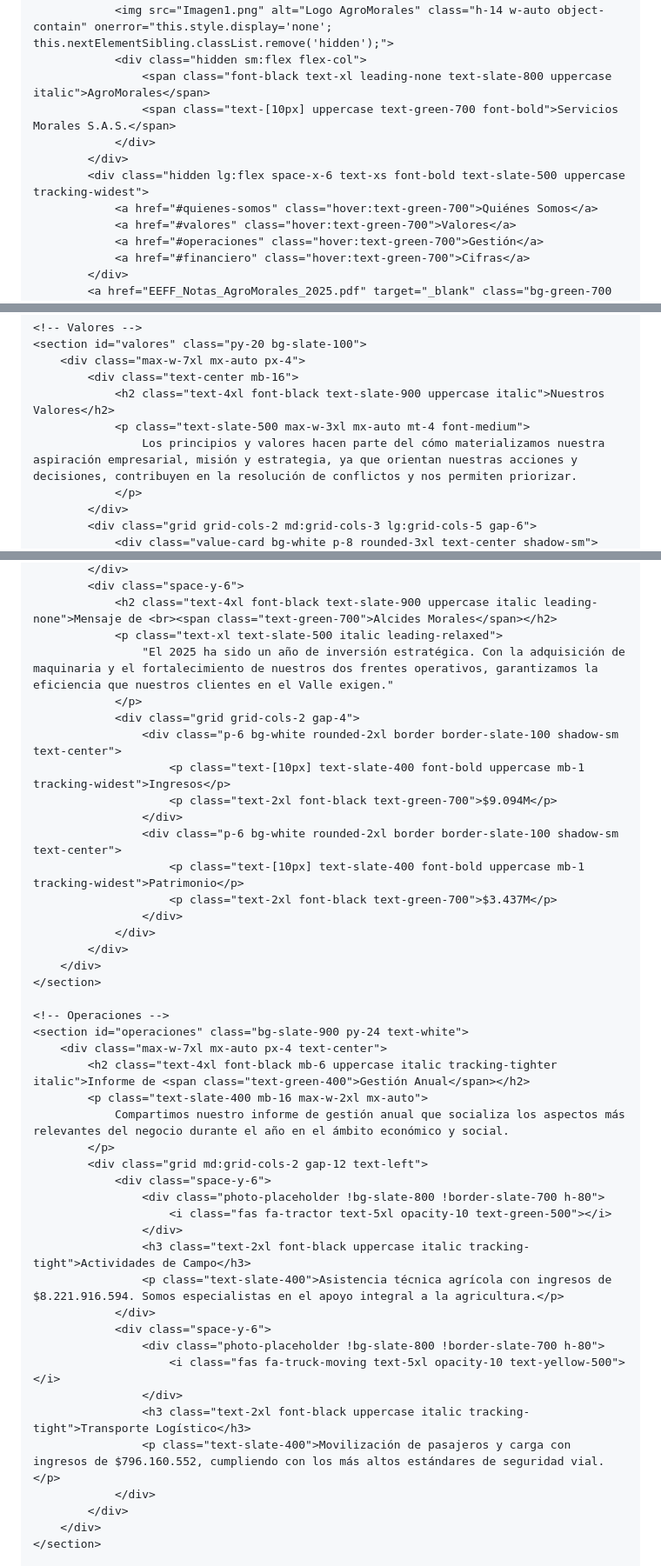
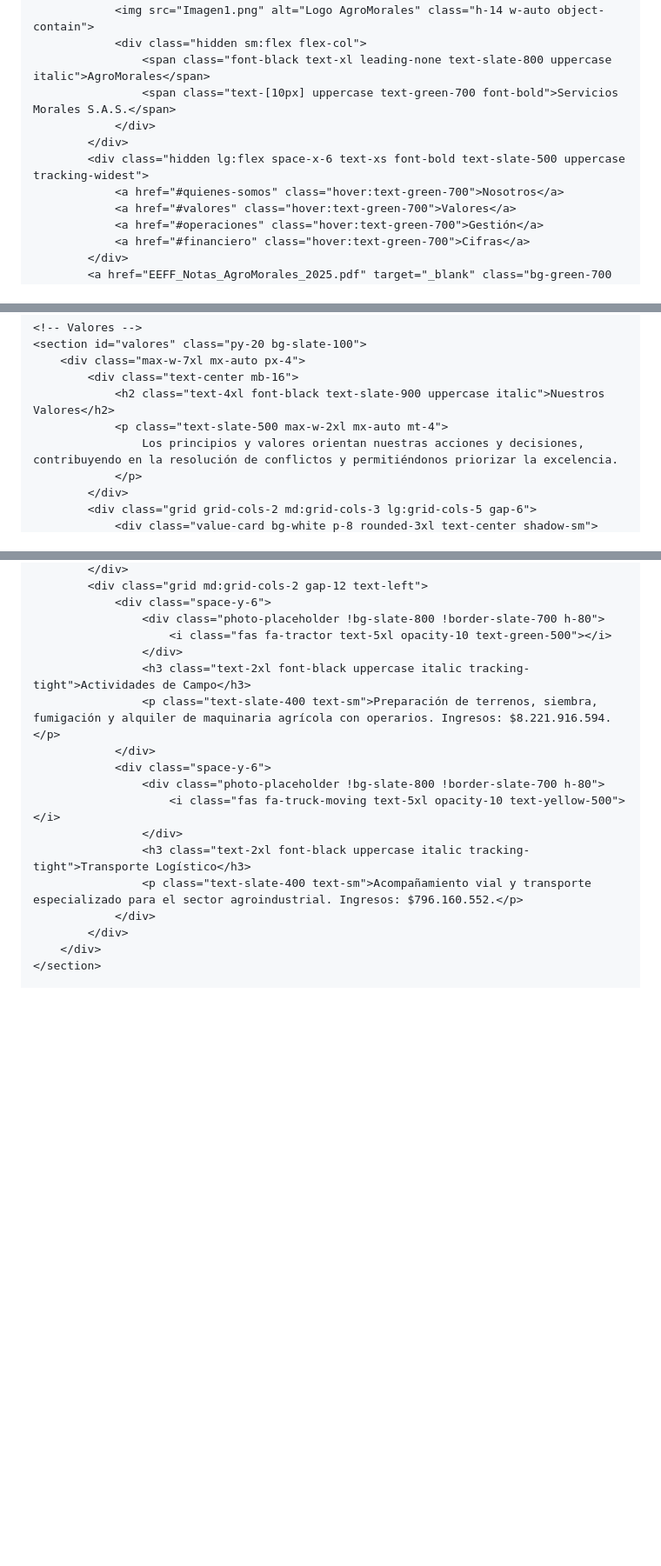
Before and after one commit to calixtoloaizamorales-png/informe_gestion_2026_AISM, a Markdown page: README.md, 3 parts joined by grey strips. Shown at 87% size. Rendered like a GitHub page; blank space fills up the shorter version.

```diff
--- a/README.md
+++ b/README.md
@@ -12,8 +12,8 @@
         .gradient-green { background: linear-gradient(135deg, #1a4d2e 0%, #2d7a44 100%); }
         .note-card { border-left: 4px solid #f59e0b; background: white; padding: 1.5rem; border-radius: 1rem; box-shadow: 0 4px 6px rgba(0,0,0,0.05); }
         .photo-placeholder { border: 2px dashed #cbd5e1; display: flex; align-items: center; justify-content: center; background: #f8fafc; min-height: 350px; border-radius: 2rem; color: #64748b; }
-        .value-card { transition: all 0.3s ease; }
-        .value-card:hover { transform: translateY(-5px); }
+        .value-card { transition: all 0.3s ease; border: 1px solid #f1f5f9; }
+        .value-card:hover { transform: translateY(-5px); border-color: #34a853; }
     </style>
 </head>
 <body class="bg-slate-50 text-slate-900">
@@ -22,14 +22,14 @@
     <nav class="sticky top-0 z-50 bg-white/95 backdrop-blur-md shadow-sm border-b border-slate-100">
         <div class="max-w-7xl mx-auto px-4 flex justify-between h-20 items-center">
             <div class="flex items-center space-x-4">
-                <img src="Imagen1.png" alt="Logo AgroMorales" class="h-14 w-auto object-contain" onerror="this.style.display='none'; this.nextElementSibling.classList.remove('hidden');">
+                <img src="Imagen1.png" alt="Logo AgroMorales" class="h-14 w-auto object-contain">
                 <div class="hidden sm:flex flex-col">
                     <span class="font-black text-xl leading-none text-slate-800 uppercase italic">AgroMorales</span>
                     <span class="text-[10px] uppercase text-green-700 font-bold">Servicios Morales S.A.S.</span>
                 </div>
             </div>
             <div class="hidden lg:flex space-x-6 text-xs font-bold text-slate-500 uppercase tracking-widest">
-                <a href="#quienes-somos" class="hover:text-green-700">Quiénes Somos</a>
+                <a href="#quienes-somos" class="hover:text-green-700">Nosotros</a>
                 <a href="#valores" class="hover:text-green-700">Valores</a>
                 <a href="#operaciones" class="hover:text-green-700">Gestión</a>
                 <a href="#financiero" class="hover:text-green-700">Cifras</a>
@@ -88,8 +86,8 @@
         <div class="max-w-7xl mx-auto px-4">
             <div class="text-center mb-16">
                 <h2 class="text-4xl font-black text-slate-900 uppercase italic">Nuestros Valores</h2>
-                <p class="text-slate-500 max-w-3xl mx-auto mt-4 font-medium">
-                    Los principios y valores hacen parte del cómo materializamos nuestra aspiración empresarial, misión y estrategia, ya que orientan nuestras acciones y decisiones, contribuyen en la resolución de conflictos y nos permiten priorizar.
+                <p class="text-slate-500 max-w-2xl mx-auto mt-4">
+                    Los principios y valores orientan nuestras acciones y decisiones, contribuyendo en la resolución de conflictos y permitiéndonos priorizar la excelencia.
                 </p>
             </div>
             <div class="grid grid-cols-2 md:grid-cols-3 lg:grid-cols-5 gap-6">
@@ -136,44 +126,18 @@
             </div>
-            <div class="space-y-6">
-                <h2 class="text-4xl font-black text-slate-900 uppercase italic leading-none">Mensaje de <br><span class="text-green-700">Alcides Morales</span></h2>
-                <p class="text-xl text-slate-500 italic leading-relaxed">
-                    "El 2025 ha sido un año de inversión estratégica. Con la adquisición de maquinaria y el fortalecimiento de nuestros dos frentes operativos, garantizamos la eficiencia que nuestros clientes en el Valle exigen."
-                </p>
-                <div class="grid grid-cols-2 gap-4">
-                    <div class="p-6 bg-white rounded-2xl border border-slate-100 shadow-sm text-center">
-                        <p class="text-[10px] text-slate-400 font-bold uppercase mb-1 tracking-widest">Ingresos</p>
-                        <p class="text-2xl font-black text-green-700">$9.094M</p>
-                    </div>
-                    <div class="p-6 bg-white rounded-2xl border border-slate-100 shadow-sm text-center">
-                        <p class="text-[10px] text-slate-400 font-bold uppercase mb-1 tracking-widest">Patrimonio</p>
-                        <p class="text-2xl font-black text-green-700">$3.437M</p>
-                    </div>
-                </div>
-            </div>
-        </div>
-    </section>
-
-    <!-- Operaciones -->
-    <section id="operaciones" class="bg-slate-900 py-24 text-white">
-        <div class="max-w-7xl mx-auto px-4 text-center">
-            <h2 class="text-4xl font-black mb-6 uppercase italic tracking-tighter italic">Informe de <span class="text-green-400">Gestión Anual</span></h2>
-            <p class="text-slate-400 mb-16 max-w-2xl mx-auto">
-                Compartimos nuestro informe de gestión anual que socializa los aspectos más relevantes del negocio durante el año en el ámbito económico y social.
-            </p>
             <div class="grid md:grid-cols-2 gap-12 text-left">
                 <div class="space-y-6">
                     <div class="photo-placeholder !bg-slate-800 !border-slate-700 h-80">
                         <i class="fas fa-tractor text-5xl opacity-10 text-green-500"></i>
                     </div>
                     <h3 class="text-2xl font-black uppercase italic tracking-tight">Actividades de Campo</h3>
-                    <p class="text-slate-400">Asistencia técnica agrícola con ingresos de $8.221.916.594. Somos especialistas en el apoyo integral a la agricultura.</p>
+                    <p class="text-slate-400 text-sm">Preparación de terrenos, siembra, fumigación y alquiler de maquinaria agrícola con operarios. Ingresos: $8.221.916.594.</p>
                 </div>
                 <div class="space-y-6">
                     <div class="photo-placeholder !bg-slate-800 !border-slate-700 h-80">
                         <i class="fas fa-truck-moving text-5xl opacity-10 text-yellow-500"></i>
                     </div>
                     <h3 class="text-2xl font-black uppercase italic tracking-tight">Transporte Logístico</h3>
-                    <p class="text-slate-400">Movilización de pasajeros y carga con ingresos de $796.160.552, cumpliendo con los más altos estándares de seguridad vial.</p>
+                    <p class="text-slate-400 text-sm">Acompañamiento vial y transporte especializado para el sector agroindustrial. Ingresos: $796.160.552.</p>
                 </div>
             </div>
         </div>
```
Also changed, not shown: other parts of README.md (+36 -46 lines).
